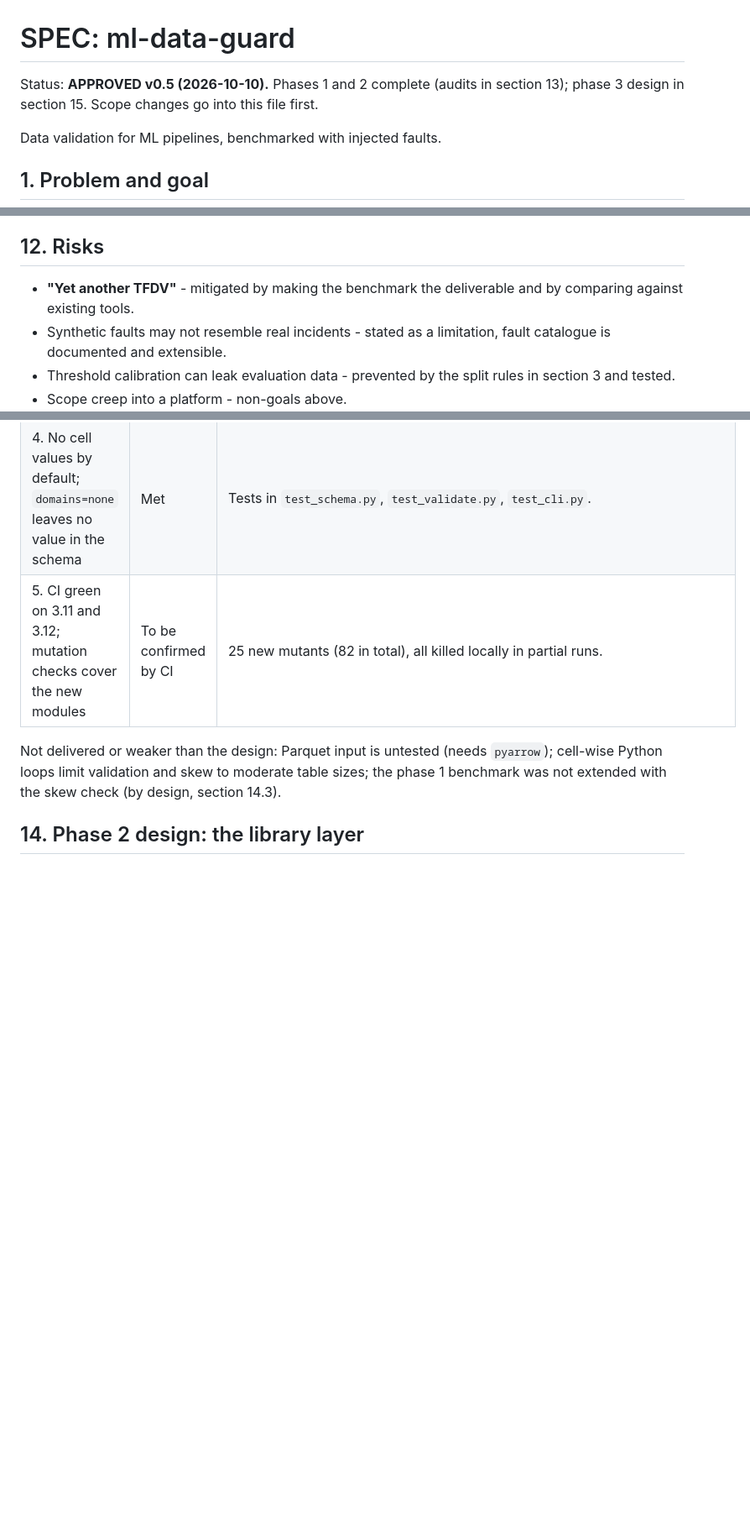
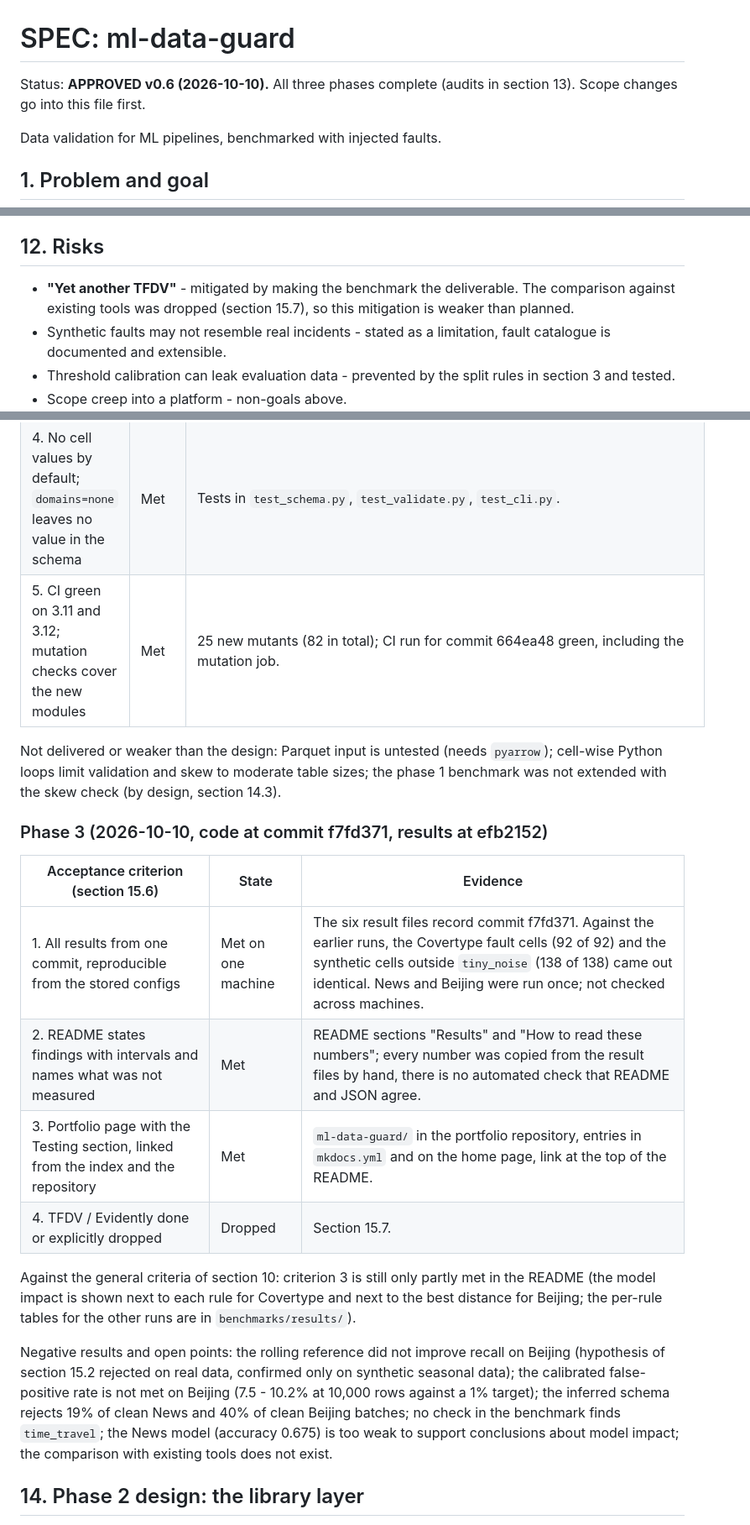
Before and after one commit to slastrzelec/ml-data-guard, a Markdown page: SPEC.md, 3 parts joined by grey strips. Shown at 84% size. Rendered like a GitHub page; blank space fills up the shorter version.

```diff
--- a/SPEC.md
+++ b/SPEC.md
@@ -1,6 +1,6 @@
 # SPEC: ml-data-guard
 
-Status: **APPROVED v0.5 (2026-10-10).** Phases 1 and 2 complete (audits in section 13); phase 3 design in section 15. Scope changes go into this file first.
+Status: **APPROVED v0.6 (2026-10-10).** All three phases complete (audits in section 13). Scope changes go into this file first.
 
 Data validation for ML pipelines, benchmarked with injected faults.
 
@@ -226,7 +226,7 @@ ml-data-guard/
 
 ## 12. Risks
 
-- **"Yet another TFDV"** - mitigated by making the benchmark the deliverable and by comparing against existing tools.
+- **"Yet another TFDV"** - mitigated by making the benchmark the deliverable. The comparison against existing tools was dropped (section 15.7), so this mitigation is weaker than planned.
 - Synthetic faults may not resemble real incidents - stated as a limitation, fault catalogue is documented and extensible.
 - Threshold calibration can leak evaluation data - prevented by the split rules in section 3 and tested.
 - Scope creep into a platform - non-goals above.
@@ -262,11 +262,31 @@ feature-skew comparison that could detect `time_travel` does not exist yet.
 | 2. Validator catches the schema-violating injectors; what it misses is listed | Met | `tests/test_validate.py`: six faults caught, six asserted to be missed. |
 | 3. Skew flags `time_travel` where the distribution detectors do not | Met | `tests/test_compare.py::test_skew_finds_time_travel_that_the_distances_miss`. |
 | 4. No cell values by default; `domains=none` leaves no value in the schema | Met | Tests in `test_schema.py`, `test_validate.py`, `test_cli.py`. |
-| 5. CI green on 3.11 and 3.12; mutation checks cover the new modules | To be confirmed by CI | 25 new mutants (82 in total), all killed locally in partial runs. |
+| 5. CI green on 3.11 and 3.12; mutation checks cover the new modules | Met | 25 new mutants (82 in total); CI run for commit 664ea48 green, including the mutation job. |
 
 Not delivered or weaker than the design: Parquet input is untested (needs `pyarrow`); cell-wise Python loops
 limit validation and skew to moderate table sizes; the phase 1 benchmark was not extended with the skew
 check (by design, section 14.3).
+
+### Phase 3 (2026-10-10, code at commit f7fd371, results at efb2152)
+
+| Acceptance criterion (section 15.6) | State | Evidence |
+|---|---|---|
+| 1. All results from one commit, reproducible from the stored configs | Met on one machine | The six result files record commit f7fd371. Against the earlier runs, the Covertype fault cells (92 of 92) and the synthetic cells outside `tiny_noise` (138 of 138) came out identical. News and Beijing were run once; not checked across machines. |
+| 2. README states findings with intervals and names what was not measured | Met | README sections "Results" and "How to read these numbers"; every number was copied from the result files by hand, there is no automated check that README and JSON agree. |
+| 3. Portfolio page with the Testing section, linked from the index and the repository | Met | `ml-data-guard/` in the portfolio repository, entries in `mkdocs.yml` and on the home page, link at the top of the README. |
+| 4. TFDV / Evidently done or explicitly dropped | Dropped | Section 15.7. |
+
+Against the general criteria of section 10: criterion 3 is still only partly met in the README (the model
+impact is shown next to each rule for Covertype and next to the best distance for Beijing; the per-rule
+tables for the other runs are in `benchmarks/results/`).
+
+Negative results and open points: the rolling reference did not improve recall on Beijing (hypothesis of
+section 15.2 rejected on real data, confirmed only on synthetic seasonal data); the calibrated
+false-positive rate is not met on Beijing (7.5 - 10.2% at 10,000 rows against a 1% target); the inferred
+schema rejects 19% of clean News and 40% of clean Beijing batches; no check in the benchmark finds
+`time_travel`; the News model (accuracy 0.675) is too weak to support conclusions about model impact;
+the comparison with existing tools does not exist.
 
 ## 14. Phase 2 design: the library layer
 
```
Also changed, not shown: README.md (+2 -0 lines).
